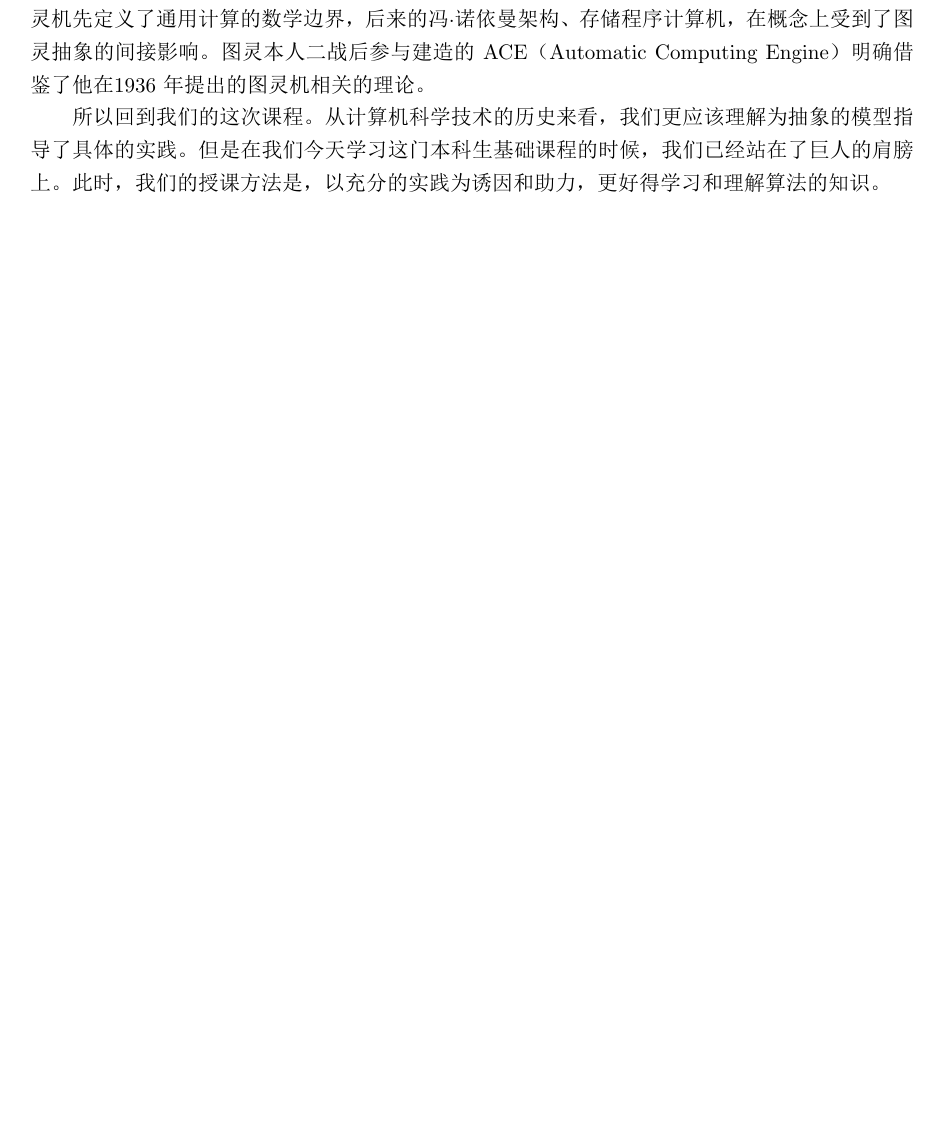
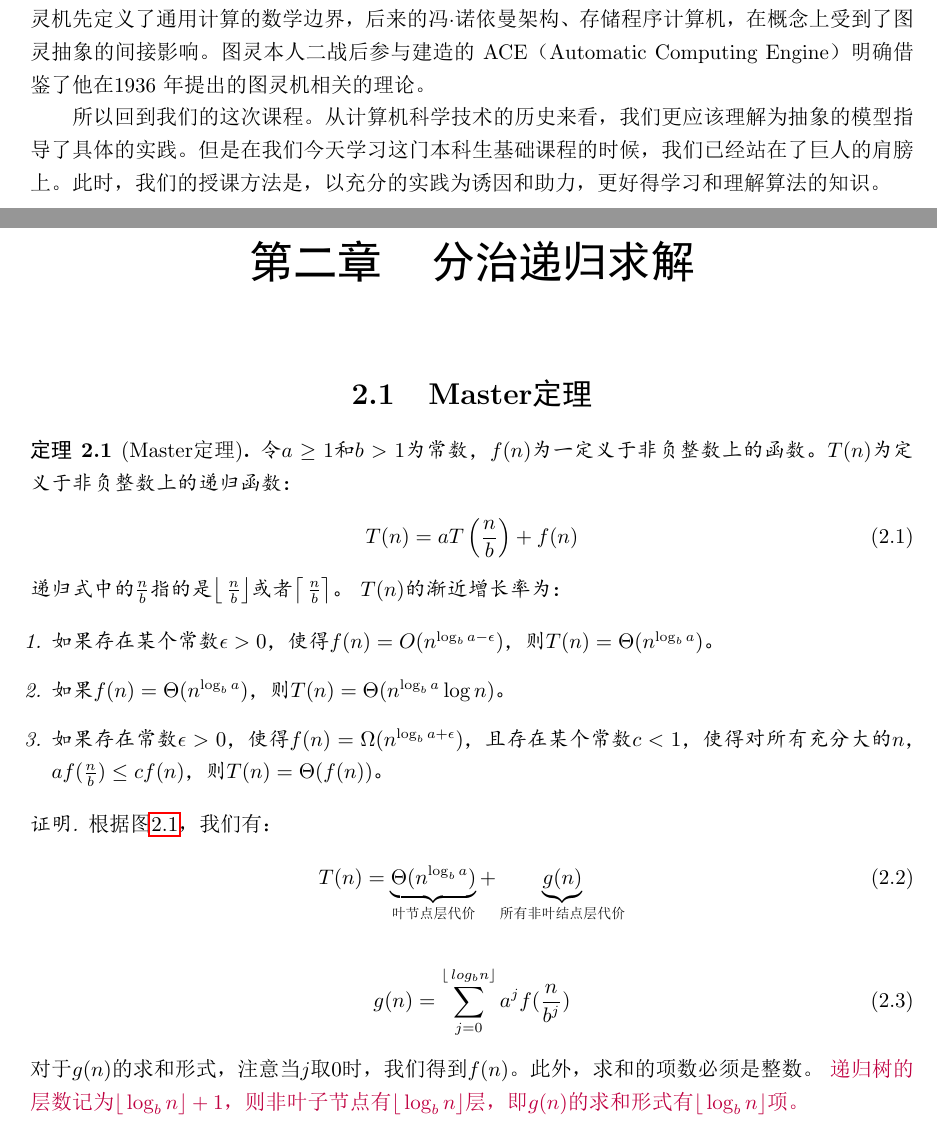
Before and after one commit to alg-nju/lada, a LaTeX document (src/lada.tex, which reads src/maintext/recursion.tex): part of page 8 of 9 before the commit and two parts of pages 9 and 10 of 16 after it, the two joined at a grey line, cut so that both start at the same text, the shorter picture padded with empty space. The pictures show the PDF file src/lada.pdf that the author committed with the source.

Commit message:
增加：master定理的证明、使用说明

```diff
--- /dev/null
+++ b/src/maintext/recursion.tex
@@ -0,0 +1,45 @@
+%--
+\chapter{分治递归求解}
+
+%----------------------------------------
+\section{Master定理}
+
+%--
+\begin{theorem}[Master定理]
+
+令$a \geq 1$和$b>1$为常数，$f(n)$为一定义于非负整数上的函数。$T(n)$为定义于非负整数上的递归函数：
+%--  --
+\begin{align}
+    T(n) = aT\left(\frac{n}{b}\right) + f(n) \label{eqn:T(n)-1}
+\end{align}
+\noindent 递归式中的$\frac{n}{b}$指的是$\floor{\frac{n}{b}}$或者$\ceil{\frac{n}{b}}$。
+$T(n)$的渐近增长率为：
+
+%-- --
+\begin{enumerate}[leftmargin=1em]
+    \item 如果存在某个常数$\epsilon > 0$，使得$f(n) = O(n^{\log_b a - \epsilon})$，则$T(n) = \Theta(n^{\log_b a})$。
+    \item 如果$f(n) = \Theta(n^{\log_b a})$，则$T(n) = \Theta(n^{\log_b a} \log n)$。
+    \item 如果存在常数$\epsilon > 0$，使得$f(n) = \Omega(n^{\log_b a + \epsilon})$，且存在某个常数$c<1$，使得对所有充分大的$n$，$a f(\frac{n}{b}) \leq c f(n)$，则$T(n) = \Theta(f(n))$。
+\end{enumerate}
+
+\end{theorem}
+
+%--
+\begin{proof}
+
+根据图\ref{F:Recursion-Tree}，我们有：
+%--
+\begin{align} \label{eqn:T(n)-2}
+    T(n) &= \underbrace{\Theta(n^{\log_b a})}_{\text{叶节点层代价}} + \underbrace{g(n)}_{\text{所有非叶结点层代价}}
+\end{align}
+
+%--
+\begin{align}
+    g(n) &= \sum_{j=0}^{\floor{log_b n}} a^j f(\frac{n}{b^j}) \label{eqn:g(n)}
+\end{align}
+
+\noindent 对于$g(n)$的求和形式，注意当$j$取0时，我们得到$f(n)$。
+此外，求和的项数必须是整数。
+\pur
+递归树的层数记为$\floor{\log_b n}+1$，则非叶子节点有$\floor{\log_b n}$层，即$g(n)$的求和形式有$\floor{\log_b n}$项。
+\bla
@@ -0,0 +52,7 @@
+\begin{align*}
+    g(n) &= \sum_{j=0}^{\floor{log_b n}} a^j (\frac{n}{b^j})^{\log_b a - \epsilon} \\
+    &= n^{\log_b a - \epsilon} \sum_{j=0}^{\floor{log_b n}} (\frac{ab^{\epsilon}}{b^{\log_b a}})^j \\
+    &= n^{\log_b a - \epsilon} \sum_{j=0}^{\floor{log_b n}} (b^{\epsilon})^j \\
+    &= n^{\log_b a - \epsilon} (\frac{b^{\epsilon \log_b n}-1}{b^{\epsilon}-1}) \\
+    &= n^{\log_b a - \epsilon} (\frac{n^{\epsilon -1}}{b^{\epsilon}-1})
+\end{align*}
@@ -0,0 +69,6 @@
+\begin{align*}
+    g(n) &= \sum_{j=0}^{\floor{log_b n}} a^j (\frac{n}{b^j})^{\log_b a} \\
+    &= n^{\log_b a} \sum_{j=0}^{\floor{log_b n}} (\frac{a}{b^{\log_b a}})^j \\
+    &= n^{\log_b a} \sum_{j=0}^{\floor{log_b n}} 1 \\
+    &= n^{\log_b a} \log_b n
+\end{align*}
@@ -0,0 +91,18 @@
+\begin{align*}
+    g(n) &= \sum_{j=0}^{\floor{log_b n}} a^j f(\frac{n}{b^j}) \\
+    &\leq \sum_{j=0}^{\floor{log_b n}} c^j f(n) \\
+    &\leq f(n) \sum_{j=0}^{\infty} c^j \qquad \text{($c<1$)} \\
+    &= O(f(n))
+\end{align*}
+
+\noindent 由此，我们证明了$T(n) = \Theta(f(n))$。
+
+\end{proof}
+
+%--
+\begin{figure}[ht]
+    \center
+    \includegraphics[width=0.75\columnwidth]{./figs/recursion/recursion-tree.png}
+    \caption{$T(n)$的递归树展开}
+    \label{F:Recursion-Tree}
+\end{figure}
```
Also changed, not shown: src/lada.tex (+9 -0 lines), src/maintext/graph-trav.tex (added, +37 -0 lines), src/maintext/part-graph.tex (added, +6 -0 lines), src/maintext/preface.tex (+12 -0 lines), src/preamble/macros.tex (+7 -1 lines), src/preamble/packages.tex (+31 -0 lines), src/figs/recursion/recursion-tree.png (added), src/lada.pdf, src/maintext/recursion.tex (32 more changed lines).
